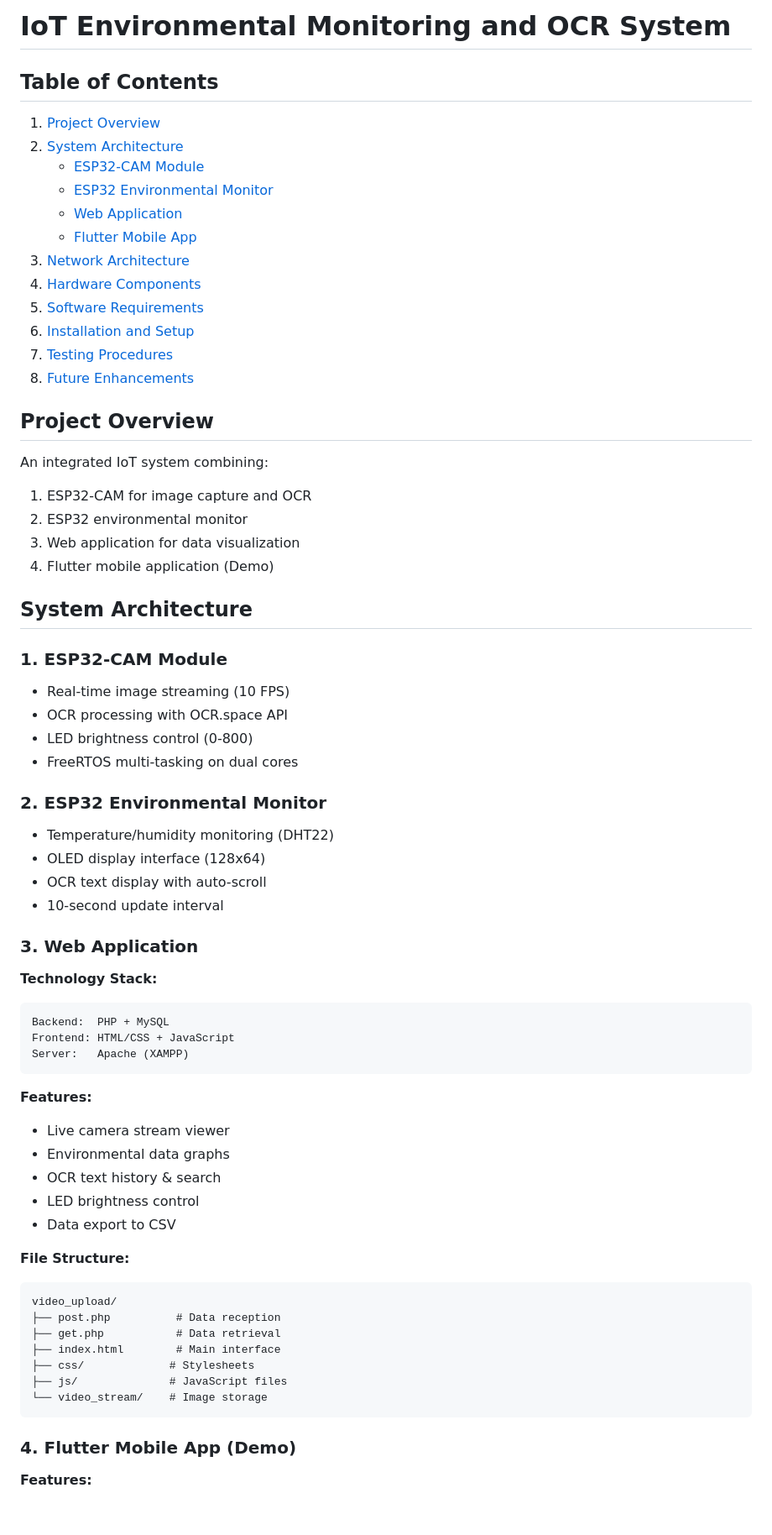
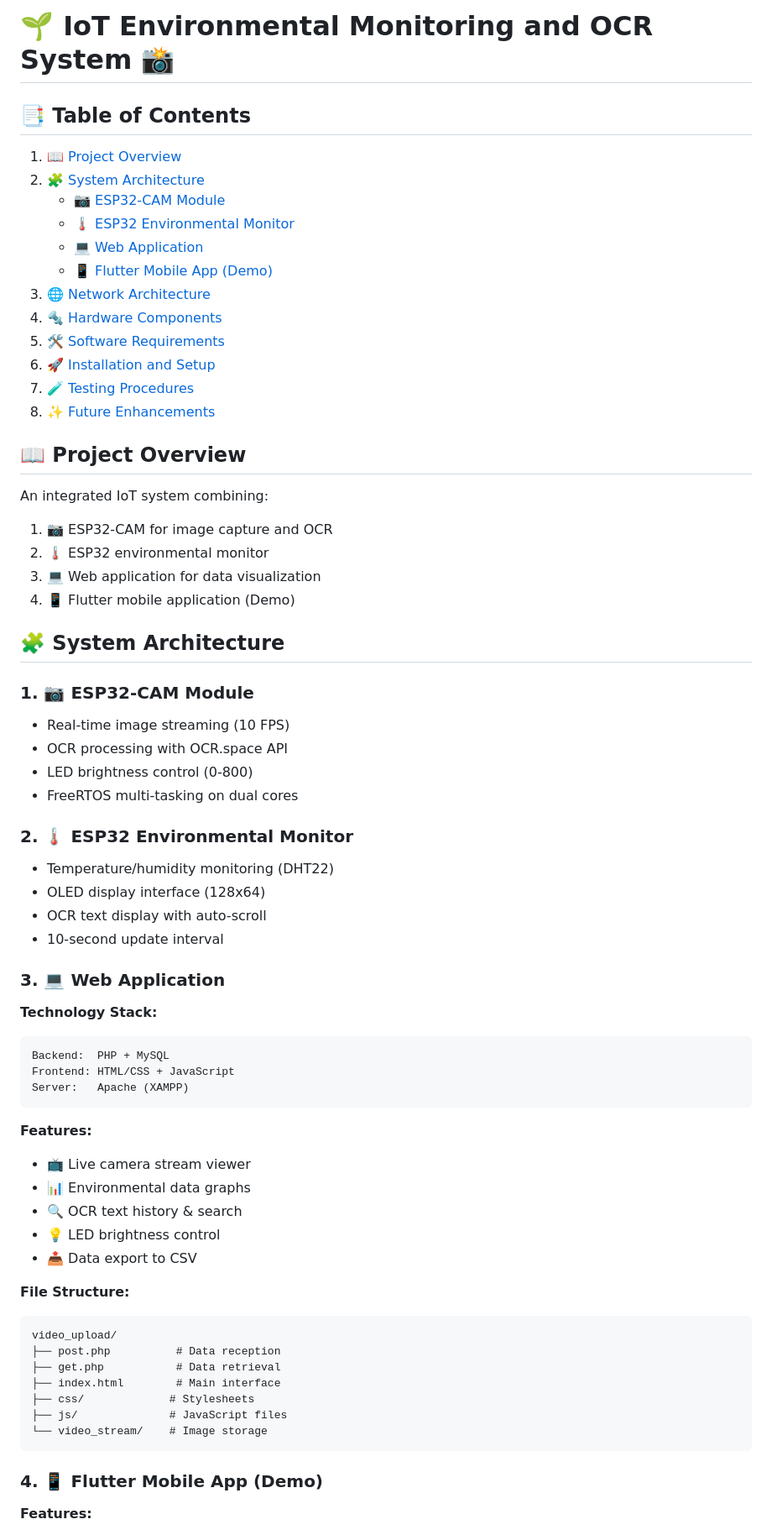
Before and after one commit to DuyDQ123/Water-meter, a Markdown page: README.md, the part around the change printed below. Shown: that part at 84% size. Rendered like a GitHub page; blank space fills up the shorter version.

Commit message:
add icon for README

````diff
--- a/README.md
+++ b/README.md
@@ -1,41 +1,41 @@
-# IoT Environmental Monitoring and OCR System
+# 🌱 IoT Environmental Monitoring and OCR System 📸
 
-## Table of Contents
-1. [Project Overview](#project-overview)
-2. [System Architecture](#system-architecture)
-   - [ESP32-CAM Module](#1-esp32-cam-module)
-   - [ESP32 Environmental Monitor](#2-esp32-environmental-monitor)
-   - [Web Application](#3-web-application)
-   - [Flutter Mobile App](#4-flutter-mobile-app-demo)
-3. [Network Architecture](#network-architecture)
-4. [Hardware Components](#hardware-components)
-5. [Software Requirements](#software-requirements)
-6. [Installation and Setup](#installation-and-setup)
-7. [Testing Procedures](#testing-procedures)
-8. [Future Enhancements](#future-enhancements)
+## 📑 Table of Contents
+1. [📖 Project Overview](#project-overview)
+2. [🧩 System Architecture](#system-architecture)
+   - [📷 ESP32-CAM Module](#1-esp32-cam-module)
+   - [🌡️ ESP32 Environmental Monitor](#2-esp32-environmental-monitor)
+   - [💻 Web Application](#3-web-application)
+   - [📱 Flutter Mobile App (Demo)](#4-flutter-mobile-app-demo)
+3. [🌐 Network Architecture](#network-architecture)
+4. [🔩 Hardware Components](#hardware-components)
+5. [🛠️ Software Requirements](#software-requirements)
+6. [🚀 Installation and Setup](#installation-and-setup)
+7. [🧪 Testing Procedures](#testing-procedures)
+8. [✨ Future Enhancements](#future-enhancements)
 
-## Project Overview
+## 📖 Project Overview
 An integrated IoT system combining:
-1. ESP32-CAM for image capture and OCR
-2. ESP32 environmental monitor
-3. Web application for data visualization
-4. Flutter mobile application (Demo)
+1. 📷 ESP32-CAM for image capture and OCR
+2. 🌡️ ESP32 environmental monitor
+3. 💻 Web application for data visualization
+4. 📱 Flutter mobile application (Demo)
 
-## System Architecture
+## 🧩 System Architecture
 
-### 1. ESP32-CAM Module
+### 1. 📷 ESP32-CAM Module
 - Real-time image streaming (10 FPS)
 - OCR processing with OCR.space API
 - LED brightness control (0-800)
 - FreeRTOS multi-tasking on dual cores
 
-### 2. ESP32 Environmental Monitor
+### 2. 🌡️ ESP32 Environmental Monitor
 - Temperature/humidity monitoring (DHT22)
 - OLED display interface (128x64)
 - OCR text display with auto-scroll
 - 10-second update interval
 
-### 3. Web Application
+### 3. 💻 Web Application
 **Technology Stack:**
 ```
 Backend:  PHP + MySQL
@@ -44,11 +44,11 @@ Server:   Apache (XAMPP)
 ```
 
 **Features:**
-- Live camera stream viewer
-- Environmental data graphs
-- OCR text history & search
-- LED brightness control
-- Data export to CSV
+- 📺 Live camera stream viewer
+- 📊 Environmental data graphs
+- 🔍 OCR text history & search
+- 💡 LED brightness control
+- 📤 Data export to CSV
 
 **File Structure:**
 ```
@@ -61,5 +61,5 @@ video_upload/
 └── video_stream/    # Image storage
 ```
 
-### 4. Flutter Mobile App (Demo)
+### 4. 📱 Flutter Mobile App (Demo)
 **Features:**
````
Also changed, not shown: other parts of README.md (+41 -41 lines).
